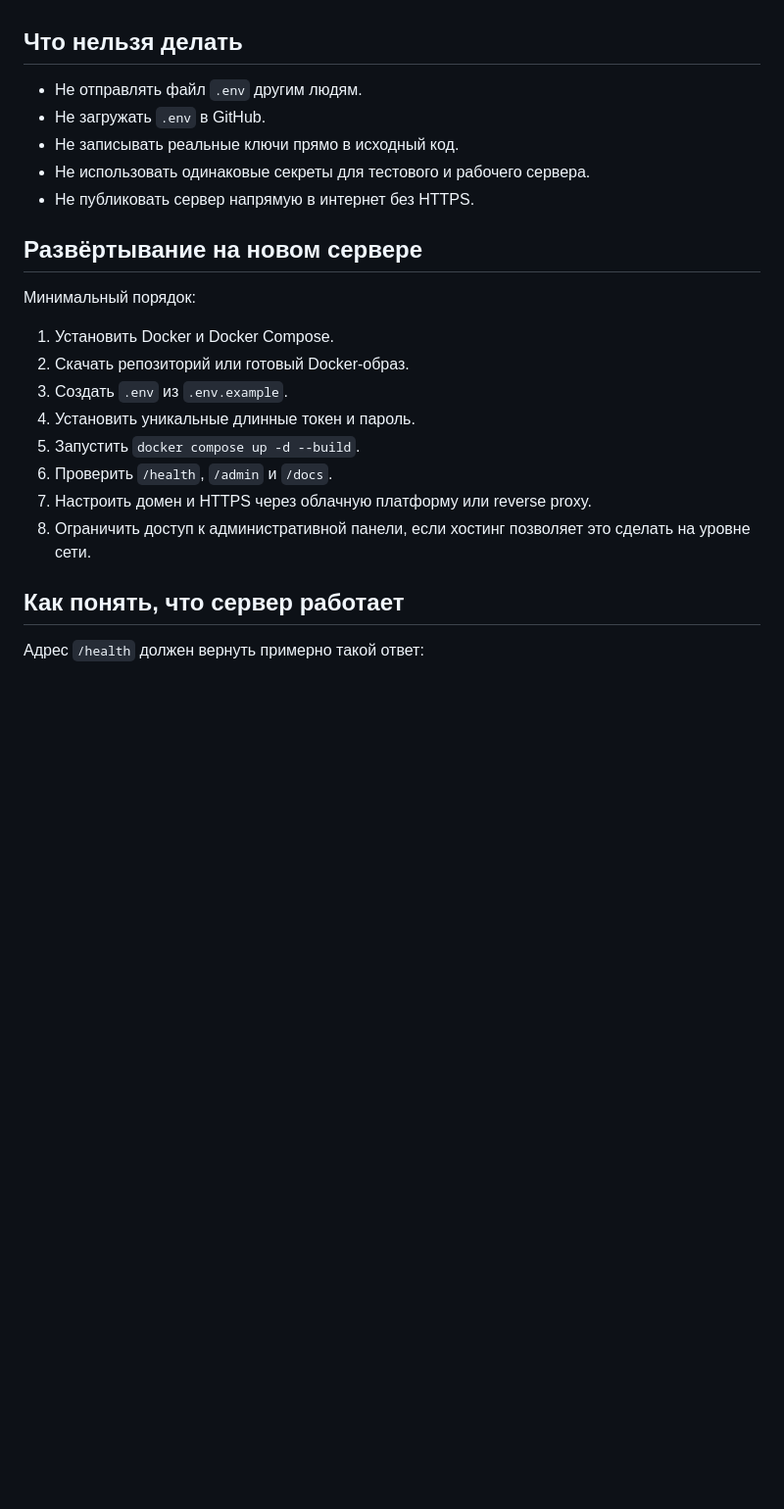
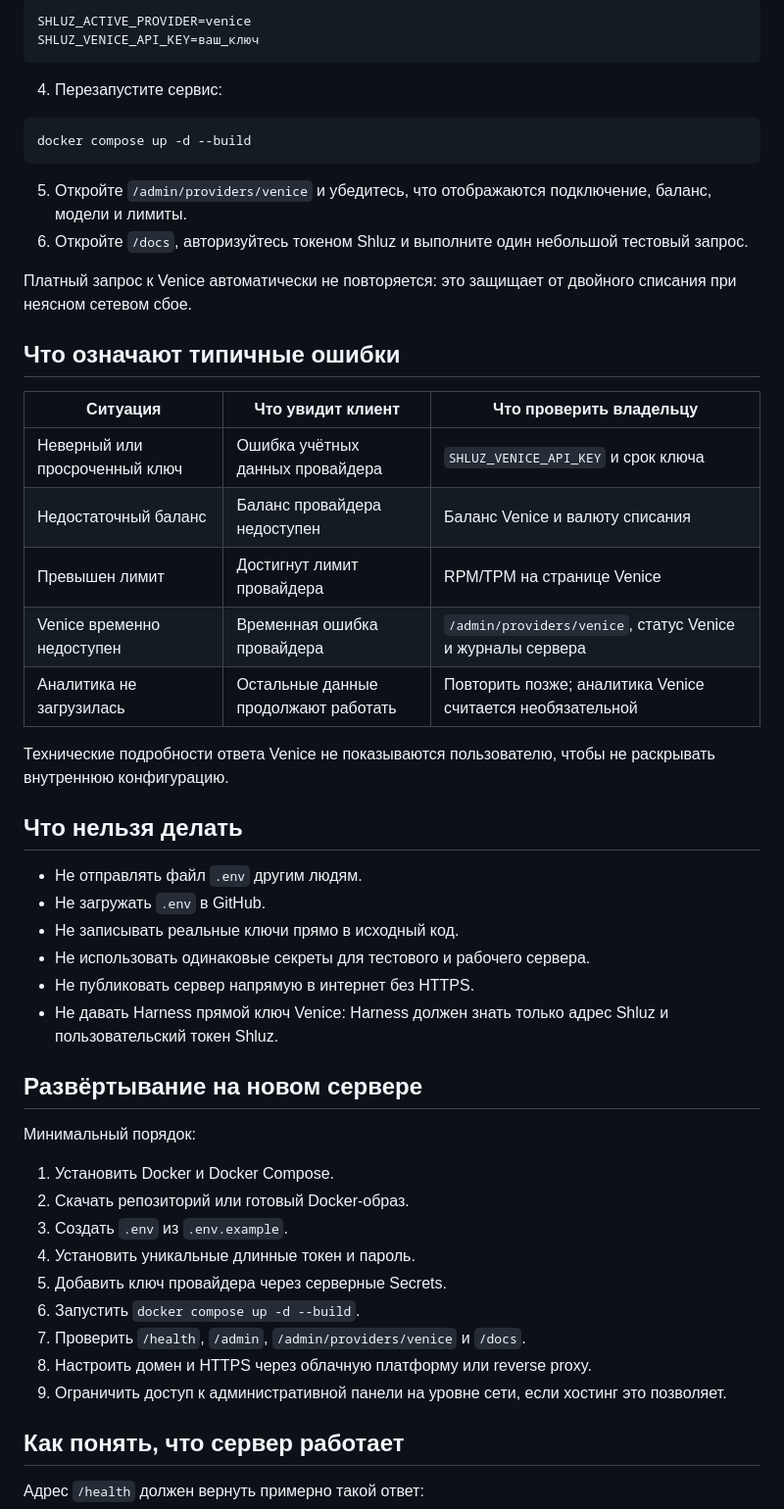
Before and after one commit to DeepDlueIV/shluz, a Markdown page: docs/operations.md, the part around one of its changes. Shown at 98% size. Drawn GitHub-style; blank space fills up the shorter version.

````diff
--- a/docs/operations.md
+++ b/docs/operations.md
@@ -17,3 +81,30 @@
+```dotenv
+SHLUZ_ACTIVE_PROVIDER=venice
+SHLUZ_VENICE_API_KEY=ваш_ключ
+```
+
+4. Перезапустите сервис:
+
+```bash
+docker compose up -d --build
+```
+
+5. Откройте `/admin/providers/venice` и убедитесь, что отображаются подключение, баланс, модели и лимиты.
+6. Откройте `/docs`, авторизуйтесь токеном Shluz и выполните один небольшой тестовый запрос.
+
+Платный запрос к Venice автоматически не повторяется: это защищает от двойного списания при неясном сетевом сбое.
+
+## Что означают типичные ошибки
+
+| Ситуация | Что увидит клиент | Что проверить владельцу |
+|---|---|---|
+| Неверный или просроченный ключ | Ошибка учётных данных провайдера | `SHLUZ_VENICE_API_KEY` и срок ключа |
+| Недостаточный баланс | Баланс провайдера недоступен | Баланс Venice и валюту списания |
+| Превышен лимит | Достигнут лимит провайдера | RPM/TPM на странице Venice |
+| Venice временно недоступен | Временная ошибка провайдера | `/admin/providers/venice`, статус Venice и журналы сервера |
+| Аналитика не загрузилась | Остальные данные продолжают работать | Повторить позже; аналитика Venice считается необязательной |
+
+Технические подробности ответа Venice не показываются пользователю, чтобы не раскрывать внутреннюю конфигурацию.
 
 ## Что нельзя делать
 
@@ -22,6 +113,7 @@
 - Не записывать реальные ключи прямо в исходный код.
 - Не использовать одинаковые секреты для тестового и рабочего сервера.
 - Не публиковать сервер напрямую в интернет без HTTPS.
+- Не давать Harness прямой ключ Venice: Harness должен знать только адрес Shluz и пользовательский токен Shluz.
 
 ## Развёртывание на новом сервере
 
@@ -31,10 +123,11 @@
 2. Скачать репозиторий или готовый Docker-образ.
 3. Создать `.env` из `.env.example`.
 4. Установить уникальные длинные токен и пароль.
-5. Запустить `docker compose up -d --build`.
-6. Проверить `/health`, `/admin` и `/docs`.
-7. Настроить домен и HTTPS через облачную платформу или reverse proxy.
-8. Ограничить доступ к административной панели, если хостинг позволяет это сделать на уровне сети.
+5. Добавить ключ провайдера через серверные Secrets.
+6. Запустить `docker compose up -d --build`.
+7. Проверить `/health`, `/admin`, `/admin/providers/venice` и `/docs`.
+8. Настроить домен и HTTPS через облачную платформу или reverse proxy.
+9. Ограничить доступ к административной панели на уровне сети, если хостинг это позволяет.
 
 ## Как понять, что сервер работает
 
````
Also changed, not shown: other parts of docs/operations.md (+75 -10 lines).
